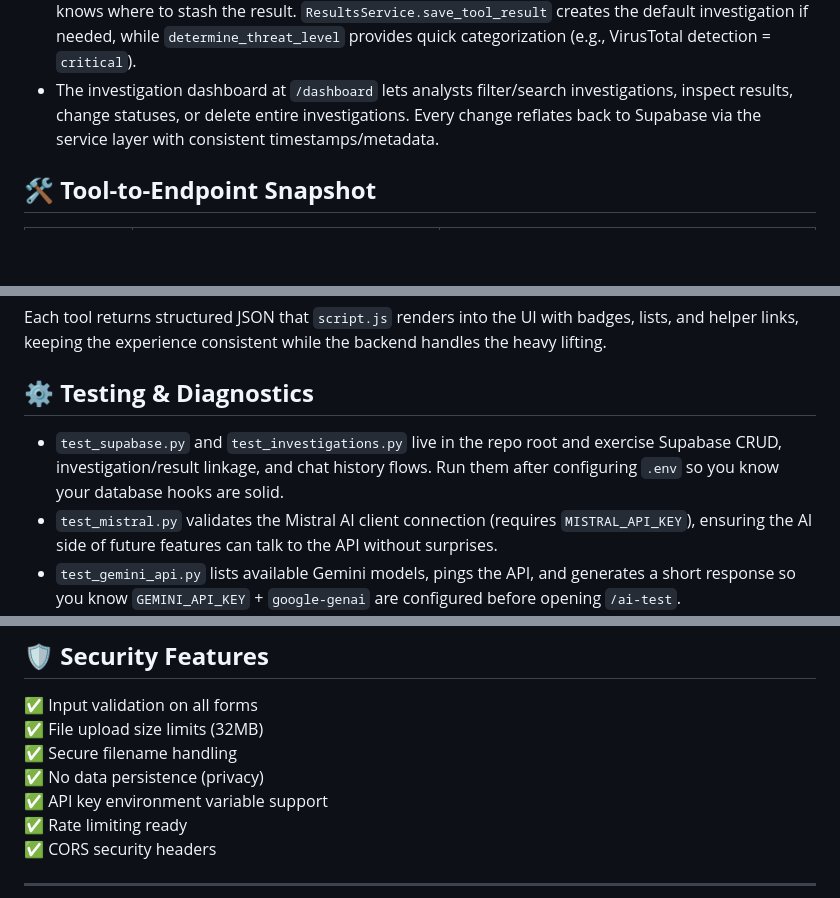
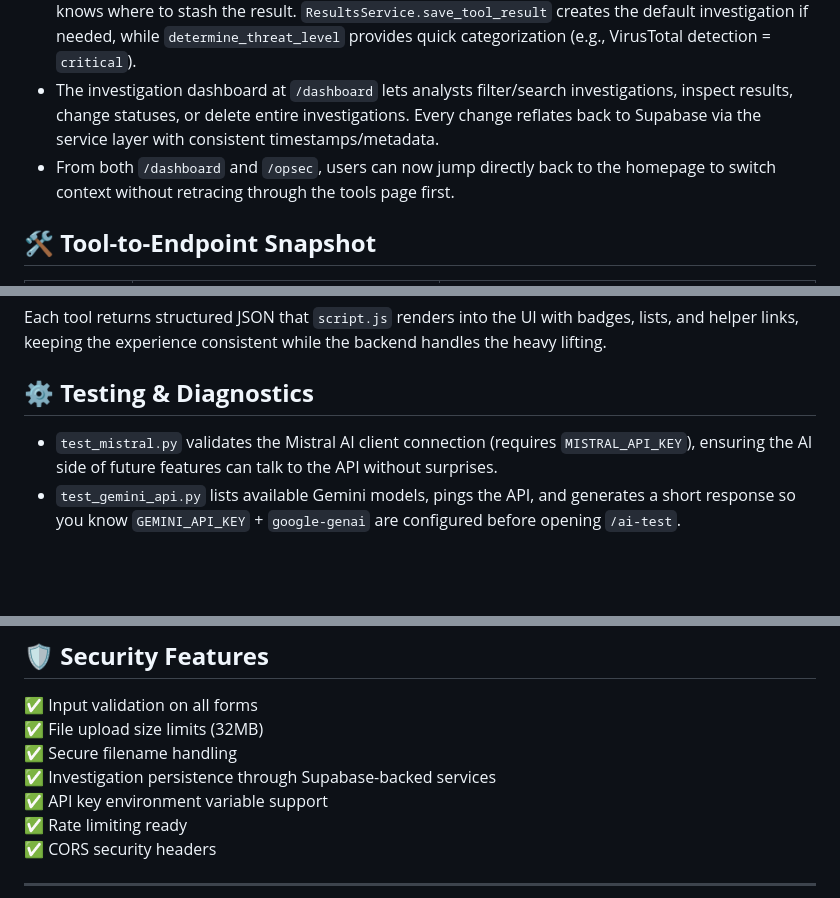
Before and after one commit to Bes920/Easint, a Markdown page: README.md, 3 parts joined by grey strips. Rendered like a GitHub page; blank space fills up the shorter version.

```diff
--- a/README.md
+++ b/README.md
@@ -201,6 +212,7 @@ Visit: **http://localhost:5000** 🎉
 - The dropdown on the tools page (and mirrored in `theme.js`) loads every investigation via `/api/investigations`, prioritizes the auto-save one, and persists the user's choice in `localStorage`.
 - When a tool posts data, `static/js/script.js` injects `investigation_id` automatically so the backend knows where to stash the result. `ResultsService.save_tool_result` creates the default investigation if needed, while `determine_threat_level` provides quick categorization (e.g., VirusTotal detection = `critical`).
 - The investigation dashboard at `/dashboard` lets analysts filter/search investigations, inspect results, change statuses, or delete entire investigations. Every change reflates back to Supabase via the service layer with consistent timestamps/metadata.
+- From both `/dashboard` and `/opsec`, users can now jump directly back to the homepage to switch context without retracing through the tools page first.
 
 ## 🛠️ **Tool-to-Endpoint Snapshot**
 
@@ -216,7 +228,6 @@ Each tool returns structured JSON that `script.js` renders into the UI with badg
 
 ## ⚙️ **Testing & Diagnostics**
 
-- `test_supabase.py` and `test_investigations.py` live in the repo root and exercise Supabase CRUD, investigation/result linkage, and chat history flows. Run them after configuring `.env` so you know your database hooks are solid.
 - `test_mistral.py` validates the Mistral AI client connection (requires `MISTRAL_API_KEY`), ensuring the AI side of future features can talk to the API without surprises.
 - `test_gemini_api.py` lists available Gemini models, pings the API, and generates a short response so you know `GEMINI_API_KEY` + `google-genai` are configured before opening `/ai-test`.
 - These scripts print guided outputs/error handling, making it easy to see what needs fixing before launching the UI.
@@ -347,7 +358,7 @@ EASINT centralizes ALL investigation tools in one interface:
 ✅ Input validation on all forms
 ✅ File upload size limits (32MB)
 ✅ Secure filename handling
-✅ No data persistence (privacy)
+✅ Investigation persistence through Supabase-backed services
 ✅ API key environment variable support
 ✅ Rate limiting ready
 ✅ CORS security headers
```
Also changed, not shown: other parts of README.md (+24 -11 lines).
